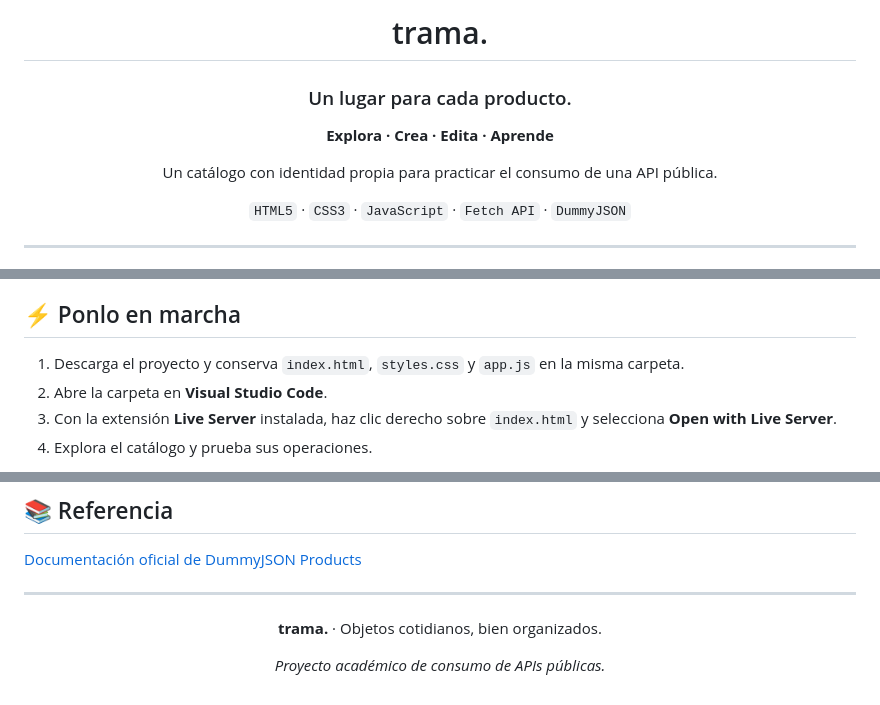
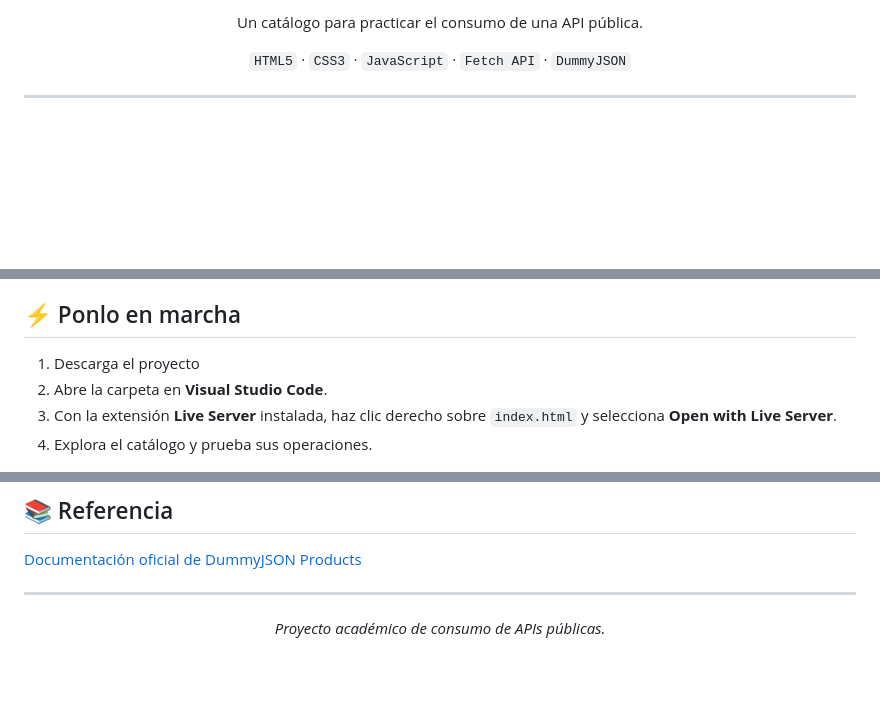
Before and after one commit to CamiloMVJ/ConsumoAPI, a Markdown page: README.md, 3 parts joined by grey strips. GitHub-like rendering; blank space fills up the shorter version.

```diff
--- a/README.md
+++ b/README.md
@@ -1,11 +1,6 @@
 <div align="center">
 
-# trama.
-### Un lugar para cada producto.
-
-**Explora · Crea · Edita · Aprende**
-
-Un catálogo con identidad propia para practicar el consumo de una API pública.
+Un catálogo para practicar el consumo de una API pública.
 
 `HTML5` · `CSS3` · `JavaScript` · `Fetch API` · `DummyJSON`
 
@@ -32,7 +27,7 @@ La interfaz se adapta a dispositivos móviles e incluye validación de formulari
 
 ## ⚡ Ponlo en marcha
 
-1. Descarga el proyecto y conserva `index.html`, `styles.css` y `app.js` en la misma carpeta.
+1. Descarga el proyecto
 2. Abre la carpeta en **Visual Studio Code**.
 3. Con la extensión **Live Server** instalada, haz clic derecho sobre `index.html` y selecciona **Open with Live Server**.
 4. Explora el catálogo y prueba sus operaciones.
@@ -94,8 +89,6 @@ Las solicitudes se centralizan en `request()`, que utiliza `fetch` con `async/aw
 
 <div align="center">
 
-**trama.** · Objetos cotidianos, bien organizados.
-
 *Proyecto académico de consumo de APIs públicas.*
 
 </div>
```
